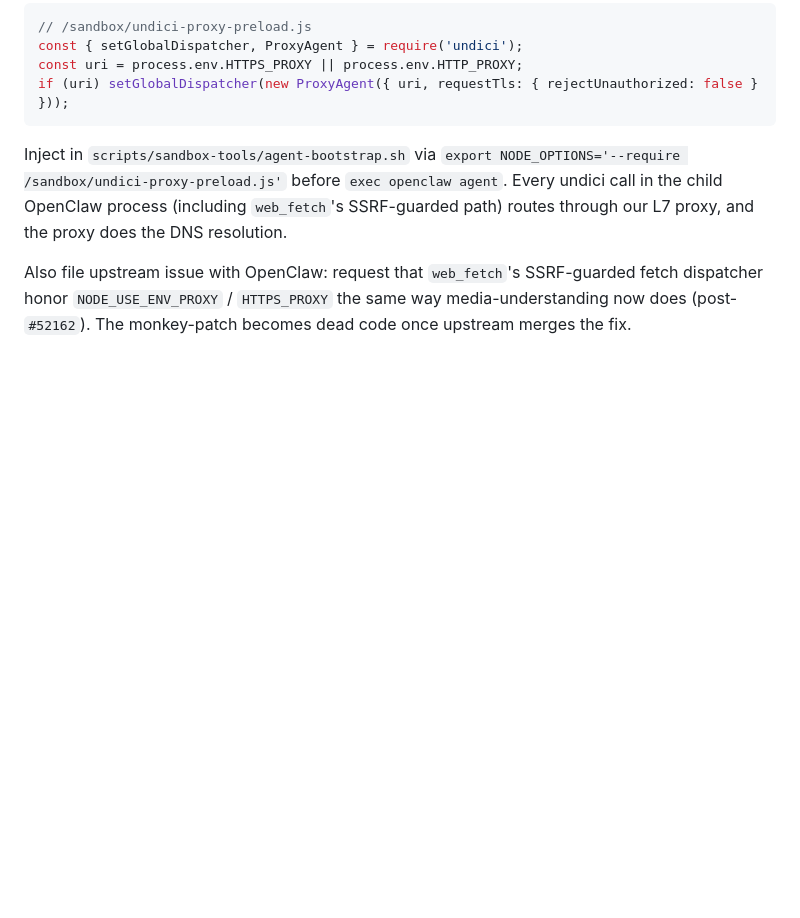
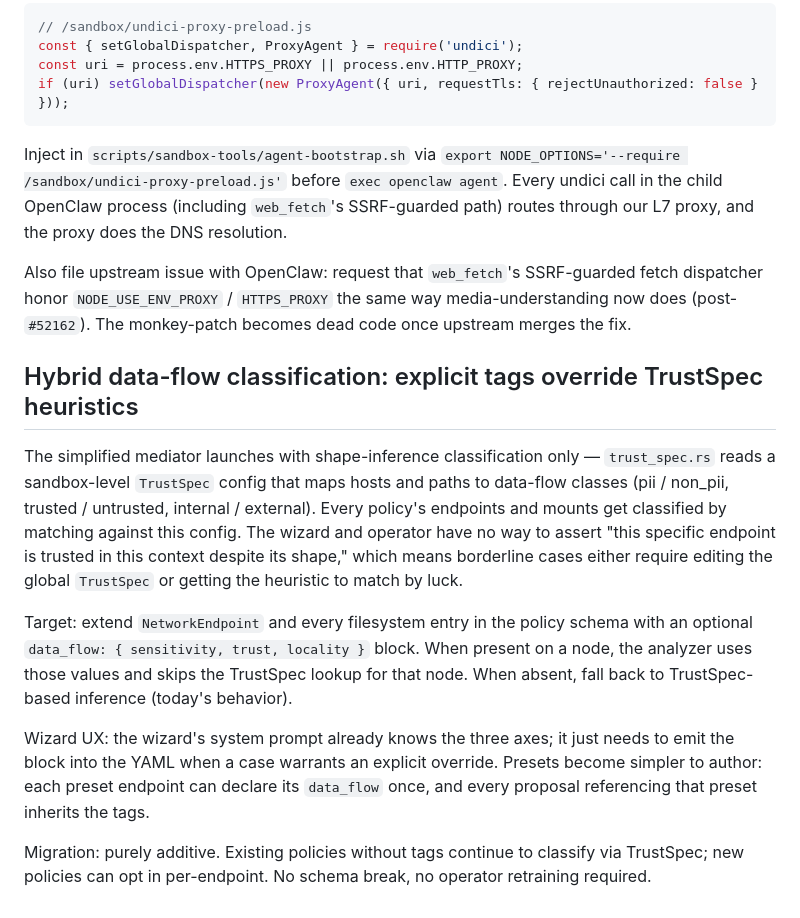
Before and after one commit to zaristei/nemoclaw-stack, a Markdown page: docs/TODO.md, the part around the change. Rendered like a GitHub page; blank space fills up the shorter version.

Commit message:
docs(todo): capture hybrid data-flow tag upgrade path
MVP taint classification uses shape inference via trust_spec.rs with a
sandbox-level TrustSpec config (today's behavior). The hybrid approach
adds optional `data_flow: { sensitivity, trust, locality }` blocks on
policy endpoints + mounts, which override TrustSpec when present. Keep
as a follow-up once the base simplification lands.

```diff
--- a/docs/TODO.md
+++ b/docs/TODO.md
@@ -82,3 +82,13 @@ if (uri) setGlobalDispatcher(new ProxyAgent({ uri, requestTls: { rejectUnauthori
 Inject in `scripts/sandbox-tools/agent-bootstrap.sh` via `export NODE_OPTIONS='--require /sandbox/undici-proxy-preload.js'` before `exec openclaw agent`. Every undici call in the child OpenClaw process (including `web_fetch`'s SSRF-guarded path) routes through our L7 proxy, and the proxy does the DNS resolution.
 
 Also file upstream issue with OpenClaw: request that `web_fetch`'s SSRF-guarded fetch dispatcher honor `NODE_USE_ENV_PROXY` / `HTTPS_PROXY` the same way media-understanding now does (post-`#52162`). The monkey-patch becomes dead code once upstream merges the fix.
+
+## Hybrid data-flow classification: explicit tags override TrustSpec heuristics
+
+The simplified mediator launches with shape-inference classification only — `trust_spec.rs` reads a sandbox-level `TrustSpec` config that maps hosts and paths to data-flow classes (pii / non_pii, trusted / untrusted, internal / external). Every policy's endpoints and mounts get classified by matching against this config. The wizard and operator have no way to assert "this specific endpoint is trusted in this context despite its shape," which means borderline cases either require editing the global `TrustSpec` or getting the heuristic to match by luck.
+
+Target: extend `NetworkEndpoint` and every filesystem entry in the policy schema with an optional `data_flow: { sensitivity, trust, locality }` block. When present on a node, the analyzer uses those values and skips the TrustSpec lookup for that node. When absent, fall back to TrustSpec-based inference (today's behavior).
+
+Wizard UX: the wizard's system prompt already knows the three axes; it just needs to emit the block into the YAML when a case warrants an explicit override. Presets become simpler to author: each preset endpoint can declare its `data_flow` once, and every proposal referencing that preset inherits the tags.
+
+Migration: purely additive. Existing policies without tags continue to classify via TrustSpec; new policies can opt in per-endpoint. No schema break, no operator retraining required.
```
